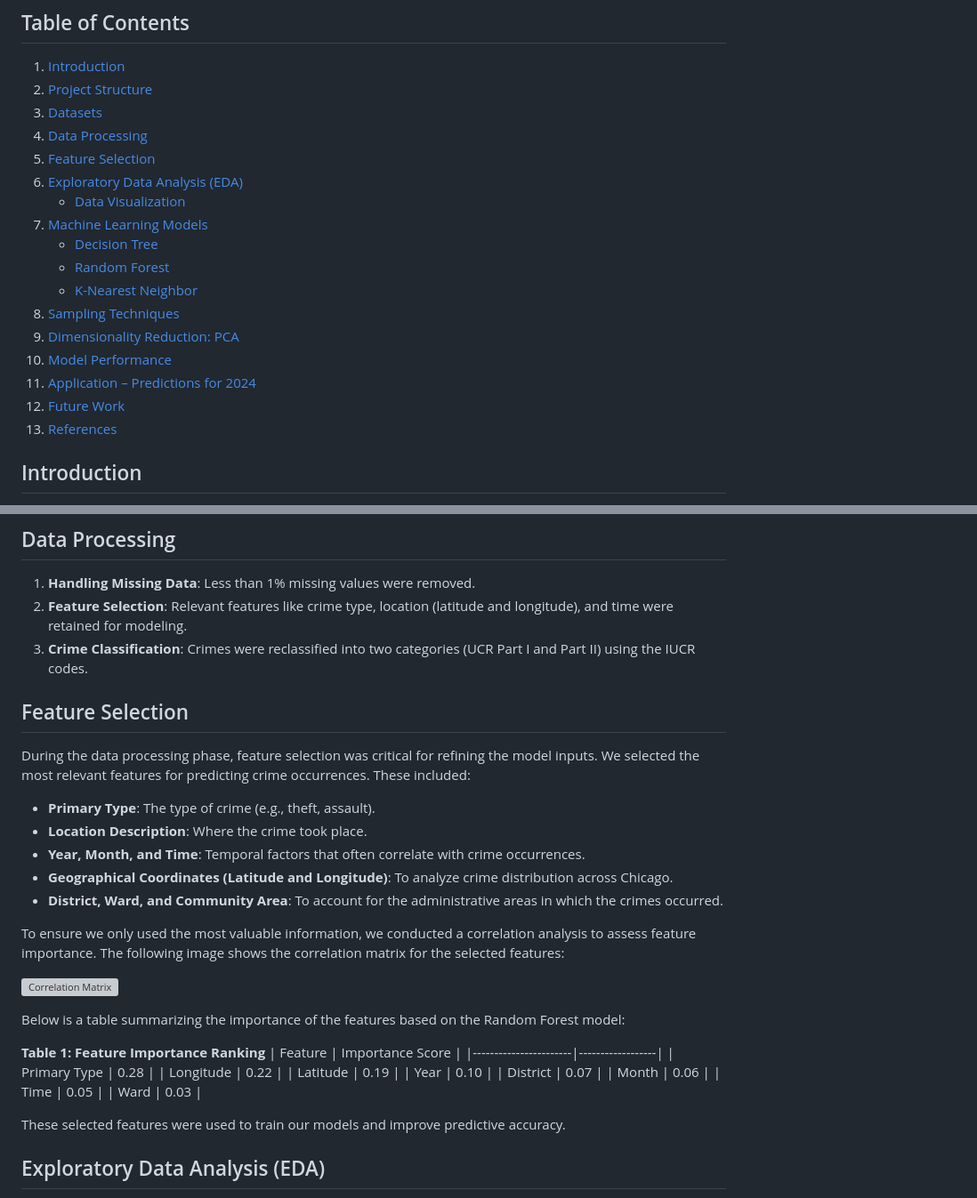
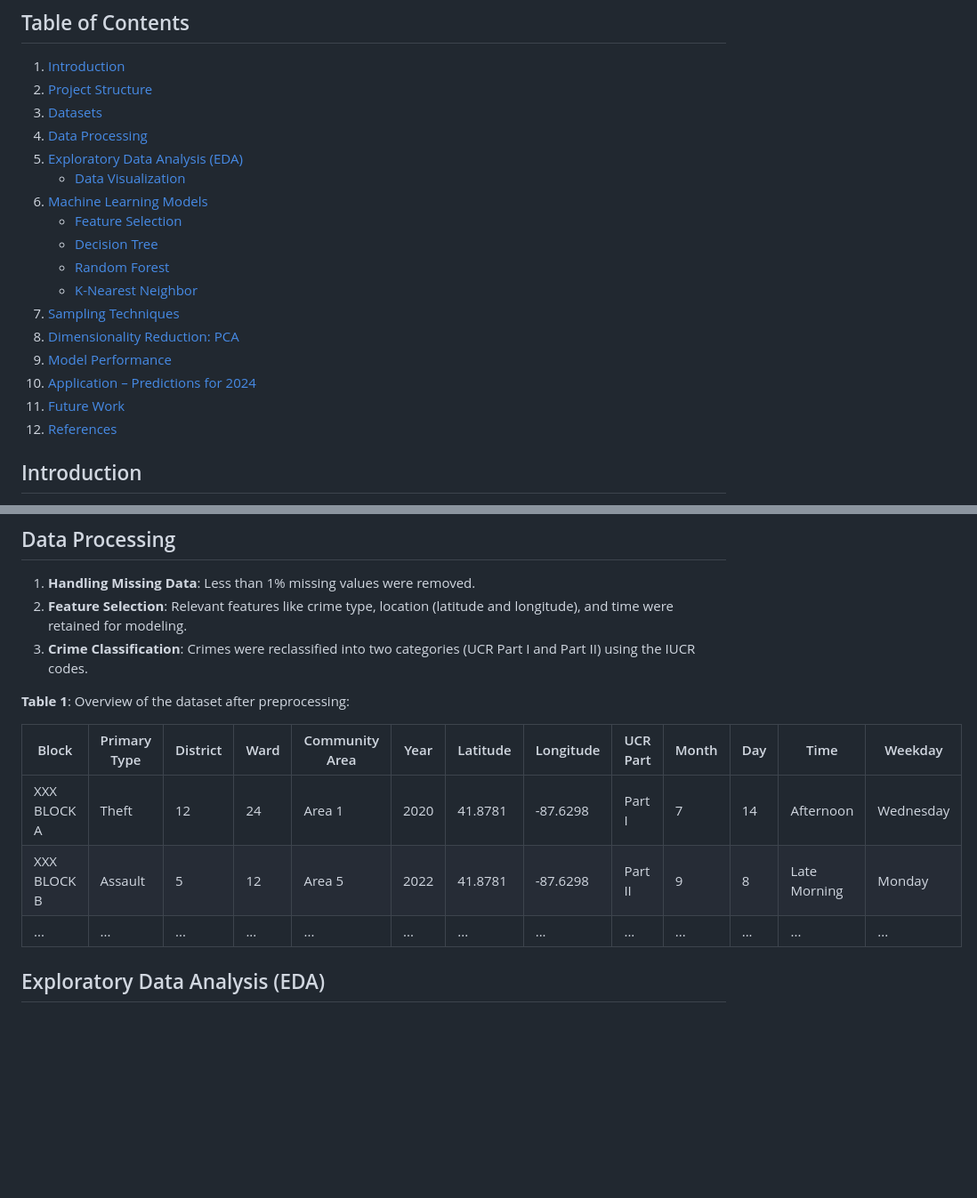
Before and after one commit to WeaPoN-wpn/Chicago-Crime-Analysis, a Markdown page: README.md, 2 parts joined by grey strips. Shown at 89% size. Rendered like a GitHub page; blank space fills up the shorter version; grey boxes are pictures that could not be loaded.

```diff
--- a/README.md
+++ b/README.md
@@ -7,19 +7,19 @@ This project focuses on analyzing and predicting crime in Chicago based on geogr
 2. [Project Structure](#project-structure)
 3. [Datasets](#datasets)
 4. [Data Processing](#data-processing)
-5. [Feature Selection](#feature-selection)  <!-- Added Feature Selection -->
-6. [Exploratory Data Analysis (EDA)](#exploratory-data-analysis-eda)
+5. [Exploratory Data Analysis (EDA)](#exploratory-data-analysis-eda)
     - [Data Visualization](#data-visualization)
-7. [Machine Learning Models](#machine-learning-models)
+6. [Machine Learning Models](#machine-learning-models)
+    - [Feature Selection](#feature-selection)
     - [Decision Tree](#decision-tree)
     - [Random Forest](#random-forest)
     - [K-Nearest Neighbor](#k-nearest-neighbor)
-8. [Sampling Techniques](#sampling-techniques)
-9. [Dimensionality Reduction: PCA](#dimensionality-reduction-pca)
-10. [Model Performance](#model-performance)
-11. [Application – Predictions for 2024](#application--predictions-for-2024)
-12. [Future Work](#future-work)
-13. [References](#references)
+7. [Sampling Techniques](#sampling-techniques)
+8. [Dimensionality Reduction: PCA](#dimensionality-reduction-pca)
+9. [Model Performance](#model-performance)
+10. [Application – Predictions for 2024](#application--predictions-for-2024)
+11. [Future Work](#future-work)
+12. [References](#references)
 
 ## Introduction
 Crime is a persistent social issue that affects public safety and socio-economic well-being. Inspired by real-world events, this project aims to analyze crime trends in Chicago based on time and location, and predict future crime occurrences using machine learning techniques. The goal is to assist law enforcement in making informed decisions and improving public safety.
@@ -42,33 +42,13 @@ The project uses crime data from Chicago, spanning from 2001 to 2024. This datas
 2. **Feature Selection**: Relevant features like crime type, location (latitude and longitude), and time were retained for modeling.
 3. **Crime Classification**: Crimes were reclassified into two categories (UCR Part I and Part II) using the IUCR codes.
 
-## Feature Selection
-During the data processing phase, feature selection was critical for refining the model inputs. We selected the most relevant features for predicting crime occurrences. These included:
-- **Primary Type**: The type of crime (e.g., theft, assault).
-- **Location Description**: Where the crime took place.
-- **Year, Month, and Time**: Temporal factors that often correlate with crime occurrences.
-- **Geographical Coordinates (Latitude and Longitude)**: To analyze crime distribution across Chicago.
-- **District, Ward, and Community Area**: To account for the administrative areas in which the crimes occurred.
+**Table 1**: Overview of the dataset after preprocessing:
 
-To ensure we only used the most valuable information, we conducted a correlation analysis to assess feature importance. The following image shows the correlation matrix for the selected features:
-
-![Correlation Matrix](Rplots/CorrelationMatrix.png)
-
-Below is a table summarizing the importance of the features based on the Random Forest model:
-
-**Table 1: Feature Importance Ranking**
-| Feature               | Importance Score |
-|-----------------------|------------------|
-| Primary Type          | 0.28             |
-| Longitude             | 0.22             |
-| Latitude              | 0.19             |
-| Year                  | 0.10             |
-| District              | 0.07             |
-| Month                 | 0.06             |
-| Time                  | 0.05             |
-| Ward                  | 0.03             |
-
-These selected features were used to train our models and improve predictive accuracy.
+| Block          | Primary Type | District | Ward | Community Area | Year | Latitude | Longitude | UCR Part | Month | Day | Time | Weekday |
+|----------------|--------------|----------|------|----------------|------|----------|-----------|----------|-------|-----|------|---------|
+| XXX BLOCK A    | Theft        | 12       | 24   | Area 1         | 2020 | 41.8781  | -87.6298  | Part I   | 7     | 14  | Afternoon | Wednesday |
+| XXX BLOCK B    | Assault      | 5        | 12   | Area 5         | 2022 | 41.8781  | -87.6298  | Part II  | 9     | 8   | Late Morning | Monday |
+| ...            | ...          | ...      | ...  | ...            | ...  | ...      | ...       | ...      | ...   | ... | ...  | ...     |
 
 ## Exploratory Data Analysis (EDA)
 
```
Also changed, not shown: other parts of README.md (+20 -4 lines).
